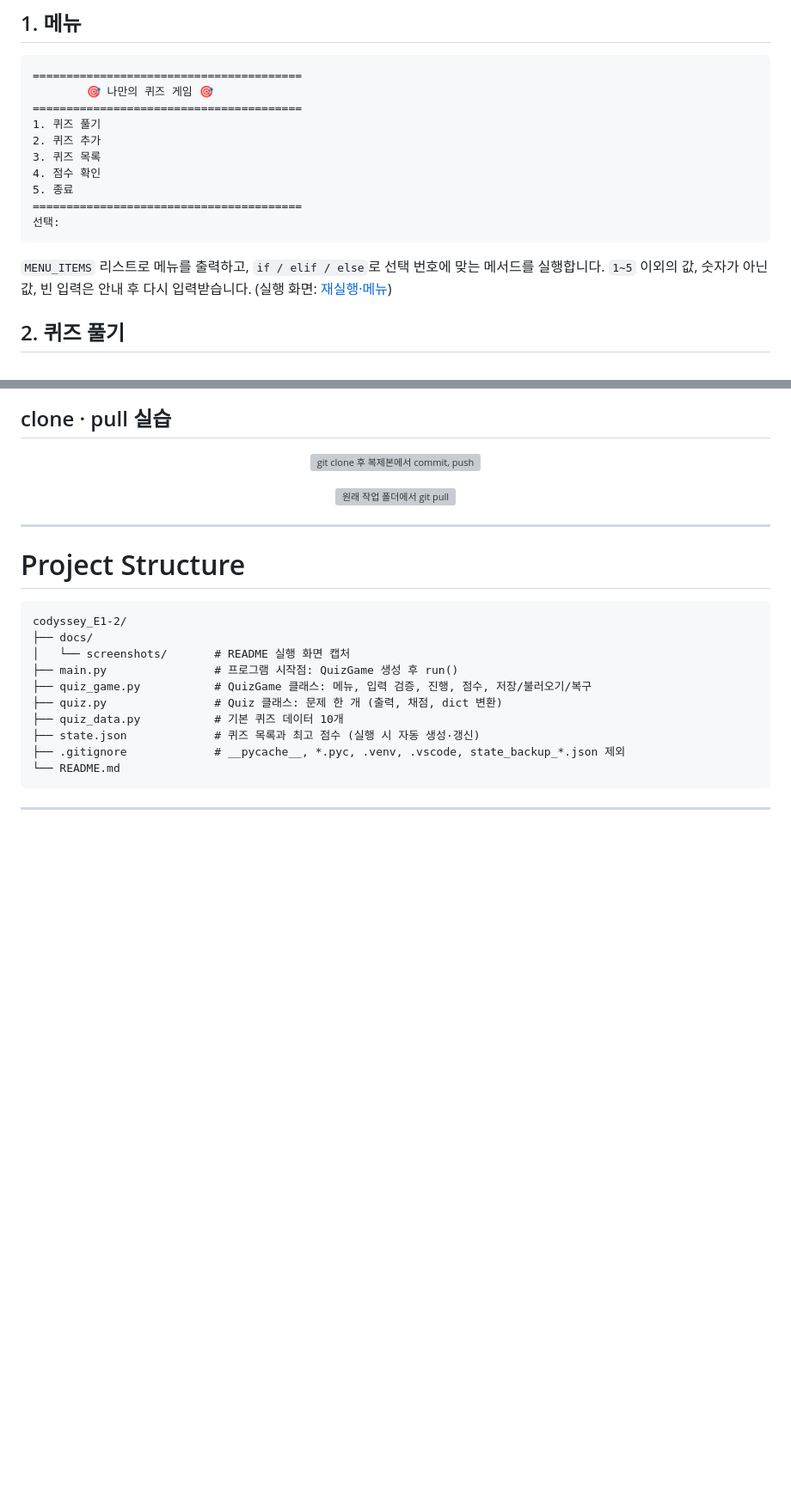
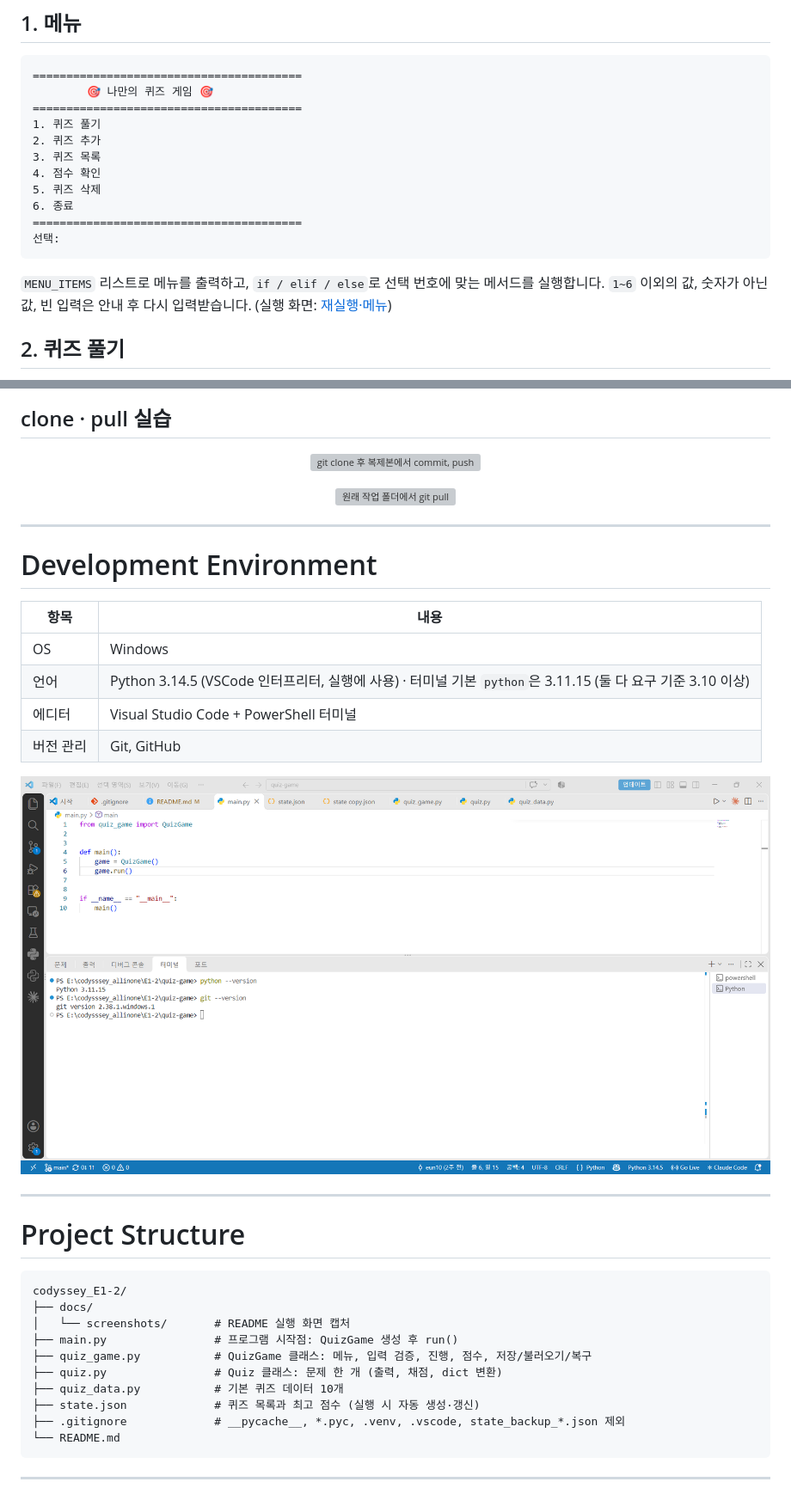
Before and after one commit to qjskffj-code/codyssey_E1-2, a Markdown page: README.md, 2 parts joined by grey strips. Shown at 86% size. Drawn GitHub-style; pictures changed too: docs/screenshots/env.png (added); blank space fills up the shorter version; grey boxes are pictures that could not be loaded.

Commit message:
Docs: README에 퀴즈 삭제 보너스와 개발 환경 추가

````diff
--- a/README.md
+++ b/README.md
@@ -254,12 +260,13 @@ classDiagram
 2. 퀴즈 추가
 3. 퀴즈 목록
 4. 점수 확인
-5. 종료
+5. 퀴즈 삭제
+6. 종료
 ========================================
 선택:
 ```
 
-`MENU_ITEMS` 리스트로 메뉴를 출력하고, `if / elif / else`로 선택 번호에 맞는 메서드를 실행합니다. `1~5` 이외의 값, 숫자가 아닌 값, 빈 입력은 안내 후 다시 입력받습니다. (실행 화면: [재실행·메뉴](#ctrlc-안전-종료--재실행-시-데이터-유지--메뉴))
+`MENU_ITEMS` 리스트로 메뉴를 출력하고, `if / elif / else`로 선택 번호에 맞는 메서드를 실행합니다. `1~6` 이외의 값, 숫자가 아닌 값, 빈 입력은 안내 후 다시 입력받습니다. (실행 화면: [재실행·메뉴](#ctrlc-안전-종료--재실행-시-데이터-유지--메뉴))
 
 ## 2. 퀴즈 풀기
 
@@ -370,6 +396,21 @@ input() → strip()으로 앞뒤 공백 제거 → 빈 값인가? → int() 변
 
 <p align="center">
   <img src="docs/screenshots/pull.png" alt="원래 작업 폴더에서 git pull" width="900">
+</p>
+
+---
+
+# Development Environment
+
+| 항목 | 내용 |
+|---|---|
+| OS | Windows |
+| 언어 | Python 3.14.5 (VSCode 인터프리터, 실행에 사용) · 터미널 기본 `python`은 3.11.15 (둘 다 요구 기준 3.10 이상) |
+| 에디터 | Visual Studio Code + PowerShell 터미널 |
+| 버전 관리 | Git, GitHub |
+
+<p align="center">
+  <img src="docs/screenshots/env.png" alt="VSCode, Python 버전, Git 버전" width="900">
 </p>
 
 ---
````
Also changed, not shown: other parts of README.md (+45 -17 lines), docs/screenshots/delete_quiz.png (added).
